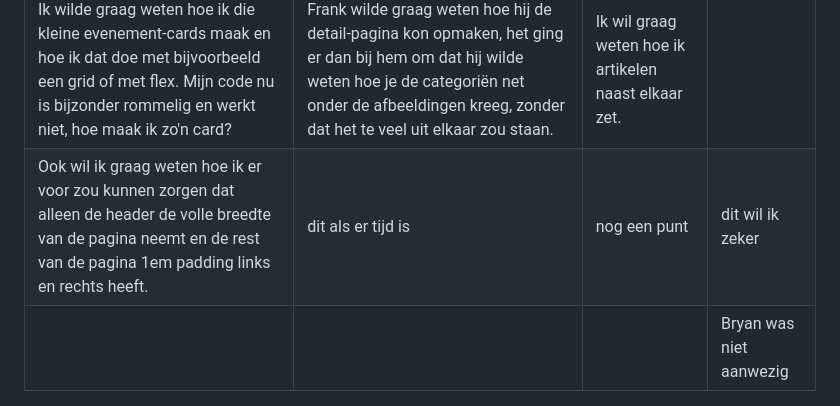
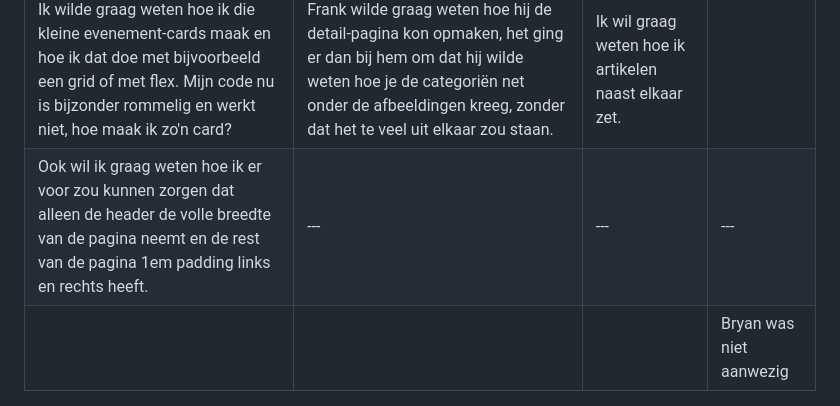
Before and after one commit to rohitsg03/FvD, a Markdown page: README.md, the part around the change. GitHub-like rendering; folded sections open.

```diff
--- a/README.md
+++ b/README.md
@@ -128,7 +128,7 @@ Nb. Door *open* toe te voegen aan een *details* element kun je deze standaard op
   | Rohit   | Frank | Linsy    | Bryan       |
   | ---            | ---                | ---          | ---              |
   | Ik wilde graag weten hoe ik die kleine evenement-cards maak en hoe ik dat doe met bijvoorbeeld een grid of met flex. Mijn code nu is bijzonder rommelig en werkt niet, hoe maak ik zo'n card?| Frank wilde graag weten hoe hij de detail-pagina kon opmaken, het ging er dan bij hem om dat hij wilde weten hoe je de categoriën net onder de afbeeldingen kreeg, zonder dat het te veel uit elkaar zou staan.             | Ik wil graag weten hoe ik artikelen naast elkaar zet.    |     |
-  | Ook wil ik graag weten hoe ik er voor zou kunnen zorgen dat alleen de header de volle breedte van de pagina neemt en de rest van de pagina 1em padding links en rechts heeft. | dit als er tijd is | nog een punt | dit wil ik zeker |
+  | Ook wil ik graag weten hoe ik er voor zou kunnen zorgen dat alleen de header de volle breedte van de pagina neemt en de rest van de pagina 1em padding links en rechts heeft. | ---  | ---  | --- |
   |             |                |        | Bryan was niet aanwezig             |
 
 
```
